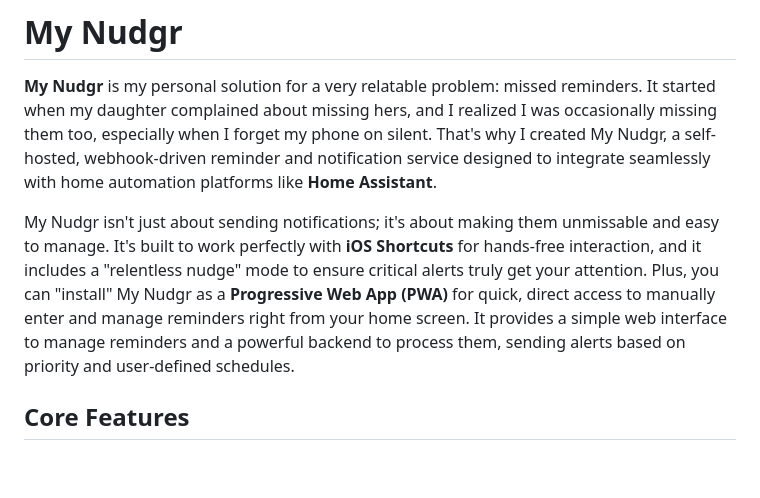
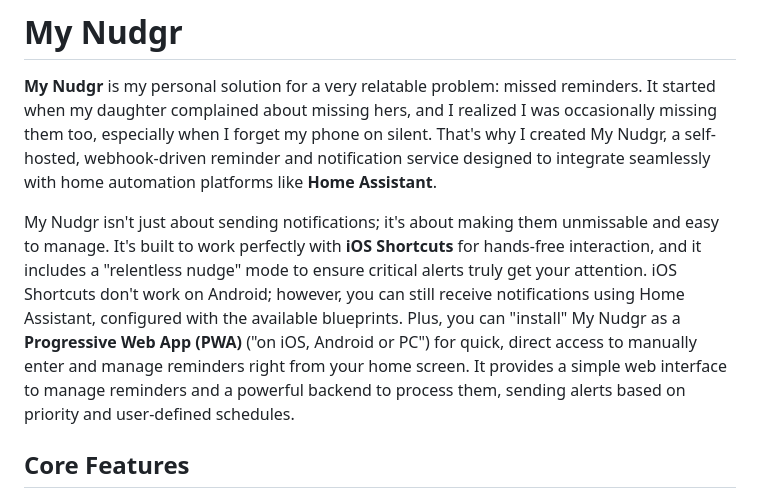
Before and after one commit to KenWeTech/My-Nudgr, a Markdown page: README.md, the part around the change. GitHub-like rendering; blank space fills up the shorter version.

Commit message:
Update README.md
Clarify android is supported

```diff
--- a/README.md
+++ b/README.md
@@ -6,7 +6,7 @@
 
 **My Nudgr** is my personal solution for a very relatable problem: missed reminders. It started when my daughter complained about missing hers, and I realized I was occasionally missing them too, especially when I forget my phone on silent. That's why I created My Nudgr, a self-hosted, webhook-driven reminder and notification service designed to integrate seamlessly with home automation platforms like **Home Assistant**.
 
-My Nudgr isn't just about sending notifications; it's about making them unmissable and easy to manage. It's built to work perfectly with **iOS Shortcuts** for hands-free interaction, and it includes a "relentless nudge" mode to ensure critical alerts truly get your attention. Plus, you can "install" My Nudgr as a **Progressive Web App (PWA)** for quick, direct access to manually enter and manage reminders right from your home screen. It provides a simple web interface to manage reminders and a powerful backend to process them, sending alerts based on priority and user-defined schedules.
+My Nudgr isn't just about sending notifications; it's about making them unmissable and easy to manage. It's built to work perfectly with **iOS Shortcuts** for hands-free interaction, and it includes a "relentless nudge" mode to ensure critical alerts truly get your attention. iOS Shortcuts don't work on Android; however, you can still receive notifications using Home Assistant, configured with the available blueprints. Plus, you can "install" My Nudgr as a **Progressive Web App (PWA)** ("on iOS, Android or PC") for quick, direct access to manually enter and manage reminders right from your home screen. It provides a simple web interface to manage reminders and a powerful backend to process them, sending alerts based on priority and user-defined schedules.
 
 ## Core Features
 
```
